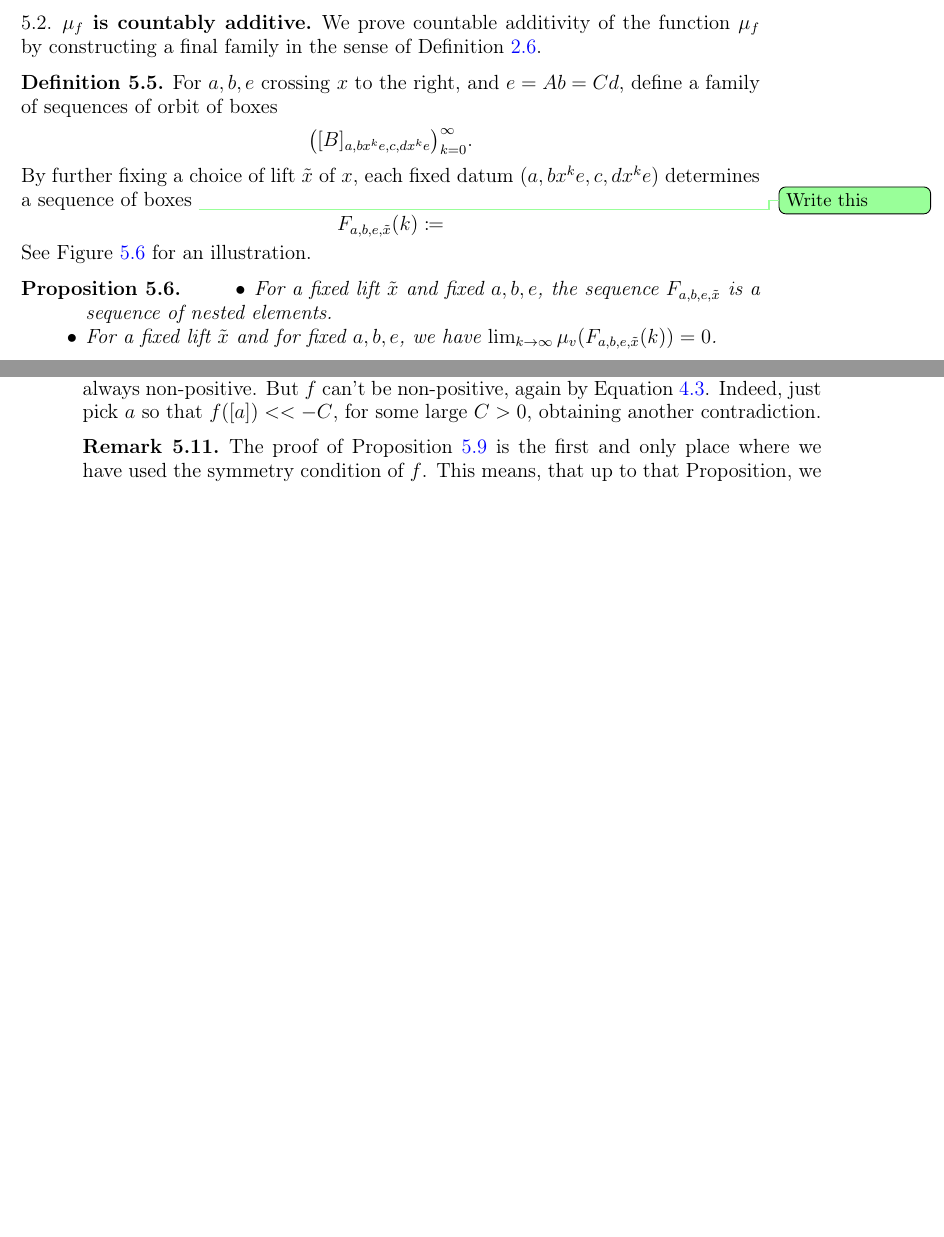
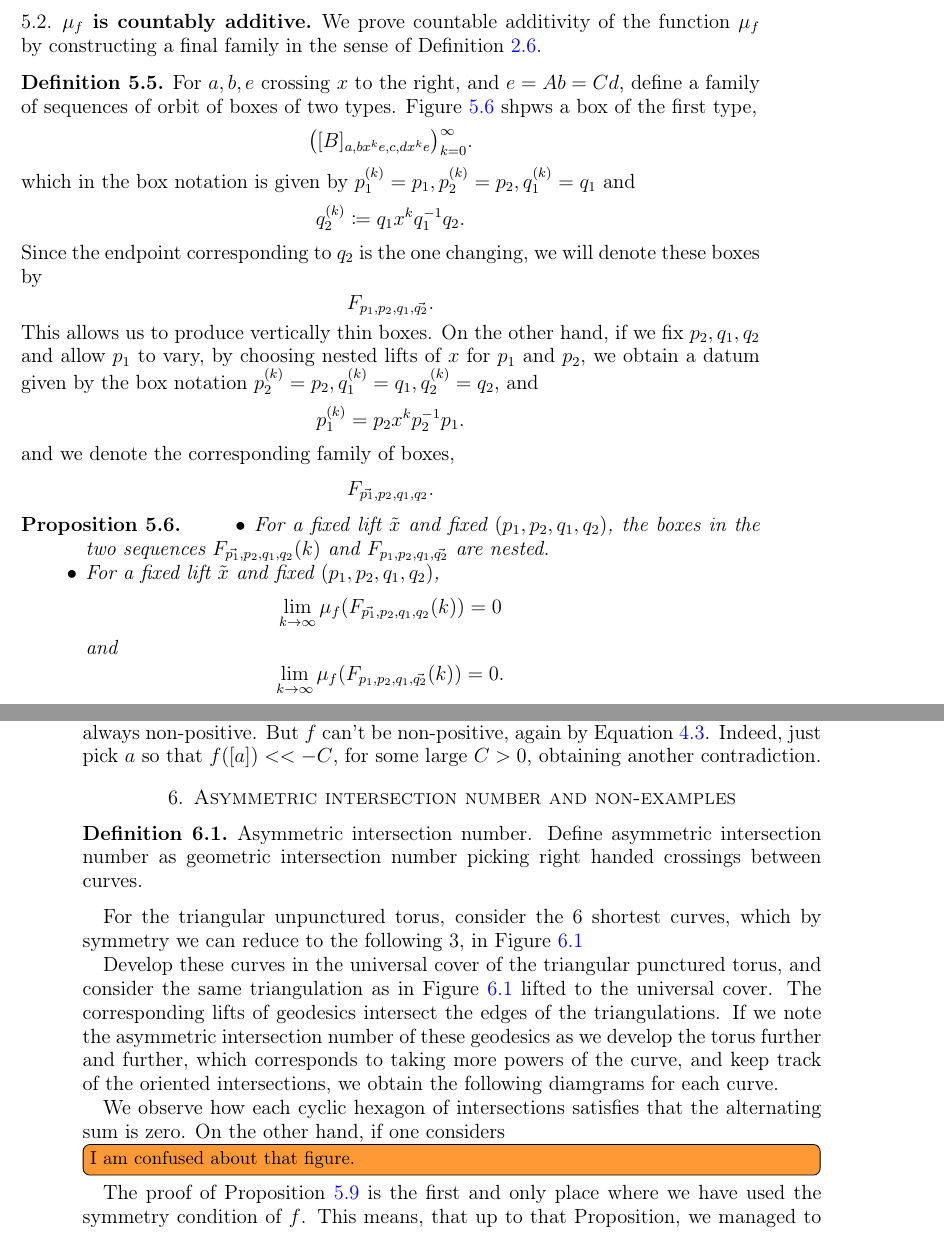
Before and after one commit to dpthurst/Currents-and-intersections, a LaTeX paper (Intersections.tex, which reads proof.tex): two parts of pages 23 and 28 of 33, joined at a grey line, cut so that both start at the same text, the shorter picture padded with empty space. Compiled offline with pdfLaTeX.

Commit message:
Update on Overleaf.

```diff
--- a/proof.tex
+++ b/proof.tex
@@ -167,16 +167,28 @@ constructing a final family in the sense of
 Definition~\ref{def:finalfamily}.
 
 \begin{definition}
-  For $a,b,e$ crossing $x$ to the right, and $e=Ab=Cd$, define a family of sequences of orbit of boxes
+  For $a,b,e$ crossing $x$ to the right, and $e=Ab=Cd$, define a family of sequences of orbit of boxes of two types. Figure~\ref{fig:finalfamily} shpws a box of the first type,
 \[
 \bigl([B]_{a,bx^ke,c,dx^k e}\bigr)_{k=0}^\infty.
 \]
-  By further fixing a choice of lift $\tilde{x}$ of $x$,  each fixed datum $(a,bx^ke,c,dx^k e)$ determines a sequence of boxes
-\DPTtodo{Write this}
+which in the box notation is given by $p_1^{(k)}=p_1,p_2^{(k)}=p_2,q_1^{(k)}=q_1$ and
 \[
-  F_{a,b,e,\tilde{x}}(k) \coloneqq
+q_2^{(k)} \coloneqq q_1 x^k q_1^{-1}q_2.
 \]
-See Figure~\ref{fig:finalfamily} for an illustration.
+Since the endpoint corresponding to $q_2$ is the one changing, we will denote these boxes by
+\[
+F_{p_1,p_2,q_1,\vec{q_2}}.
+\]
+This allows us to produce vertically thin boxes.
+On the other hand, if we fix $p_2,q_1,q_2$ and allow $p_1$ to vary, by choosing nested lifts of $x$ for $p_1$ and $p_2$, we obtain a datum given by the box notation $p_2^{(k)}=p_2,q_1^{(k)}=q_1,q_2^{(k)}=q_2$, and
+\[
+p_1^{(k)} = p_2 x^k p_2^{-1} p_1.
+\]
+and we denote the corresponding family of boxes,
+\[
+F_{\vec{p_1},p_2,q_1,q_2}.
+\]
+
 \end{definition}
 
 \begin{proposition}
@@ -189,8 +201,15 @@ See Figure~\ref{fig:finalfamily} for an illustration.
 \end{figure}
 
 \begin{itemize}
-\item For a fixed lift $\tilde{x}$ and fixed $a,b,e$, the sequence $F_{a,b,e,\tilde{x}}$ is a sequence of nested elements.
-\item For a fixed lift $\tilde{x}$ and for fixed $a,b,e$, we have $\lim_{k \to \infty} \mu_v(F_{a,b,e, \tilde{x}}(k)) = 0$.
+\item For a fixed lift $\tilde{x}$ and fixed $(p_1,p_2,q_1,q_2)$, the boxes in the two sequences $F_{\vec{p_1},p_2,q_1,q_2}(k)$ and $F_{p_1,p_2,q_1,\vec{q_2}}$ are nested.
+\item For a fixed lift $\tilde{x}$ and fixed $(p_1,p_2,q_1,q_2)$,  \[
+\lim_{k \to \infty} \mu_f(F_{\vec{p_1},p_2,q_1,q_2}(k))= 0
+\]
+and
+\[
+\lim_{k \to \infty} \mu_f(F_{p_1,p_2,q_1,\vec{q_2}}(k))= 0.
+\]
+
 \end{itemize}
 \label{prop:finalfamily1}
 \end{proposition}
@@ -377,5 +396,9 @@ So it follows that either $f$ is always non-negative or $f$ is always non-positi
 But $f$ can't be non-positive, again by Equation~\ref{eq:cross-red3}. Indeed, just pick $a$ so that $f([a]) << -C$, for some large $C>0$, obtaining another contradiction.
 \end{remark}
 
+\section{Asymmetric intersection number and non-examples}
 
-\begin{remark}
+\begin{definition} Asymmetric intersection number. Define asymmetric intersection number as geometric intersection number picking right handed crossings between curves.
+\end{definition}
+
+For the triangular unpunctured torus, consider the 6 shortest curves, which by symmetry we can reduce to the following 3, in Figure~\ref{fig:shortcurves}
@@ -381,0 +409,5 @@ But $f$ can't be non-positive, again by Equation~\ref{eq:cross-red3}. Indeed, ju
+    \label{fig:shortcurves}
+\end{figure}
+
+Develop these curves in the universal cover of the triangular punctured torus, and consider the same triangulation as in Figure~\ref{fig:shortcurves} lifted to the universal cover.
+The corresponding lifts of geodesics intersect the edges of the triangulations. If we note the asymmetric intersection number of these geodesics as we develop the torus further and further, which corresponds to taking more powers of the curve, and keep track of the oriented intersections, we obtain the following diamgrams for each curve.
@@ -382,3 +417,10 @@ But $f$ can't be non-positive, again by Equation~\ref{eq:cross-red3}. Indeed, ju
+    \label{fig:orientedintersectiontorus}
+\end{figure}
+
+We observe how each cyclic hexagon of intersections satisfies that the alternating sum is zero.
+On the other hand, if one considers
+\DMGtodo[inline]{I am confused about that figure.}
+
 \label{rmk:orientedintersectiondoesnotrecover}
 The proof of Proposition~\ref{prop:recoverintersection} is the first and only place where we have used the symmetry condition of $f$.
 This means, that up to that Proposition, we managed to construct a geodesic current associated to an $f$ that wasn't necessarily symmetric.
```
Also changed, not shown: draws/finalfamily.pdf, draws/finalfamily.pdf_tex, draws/finalfamily.svg, proof.tex (11 more changed lines).
